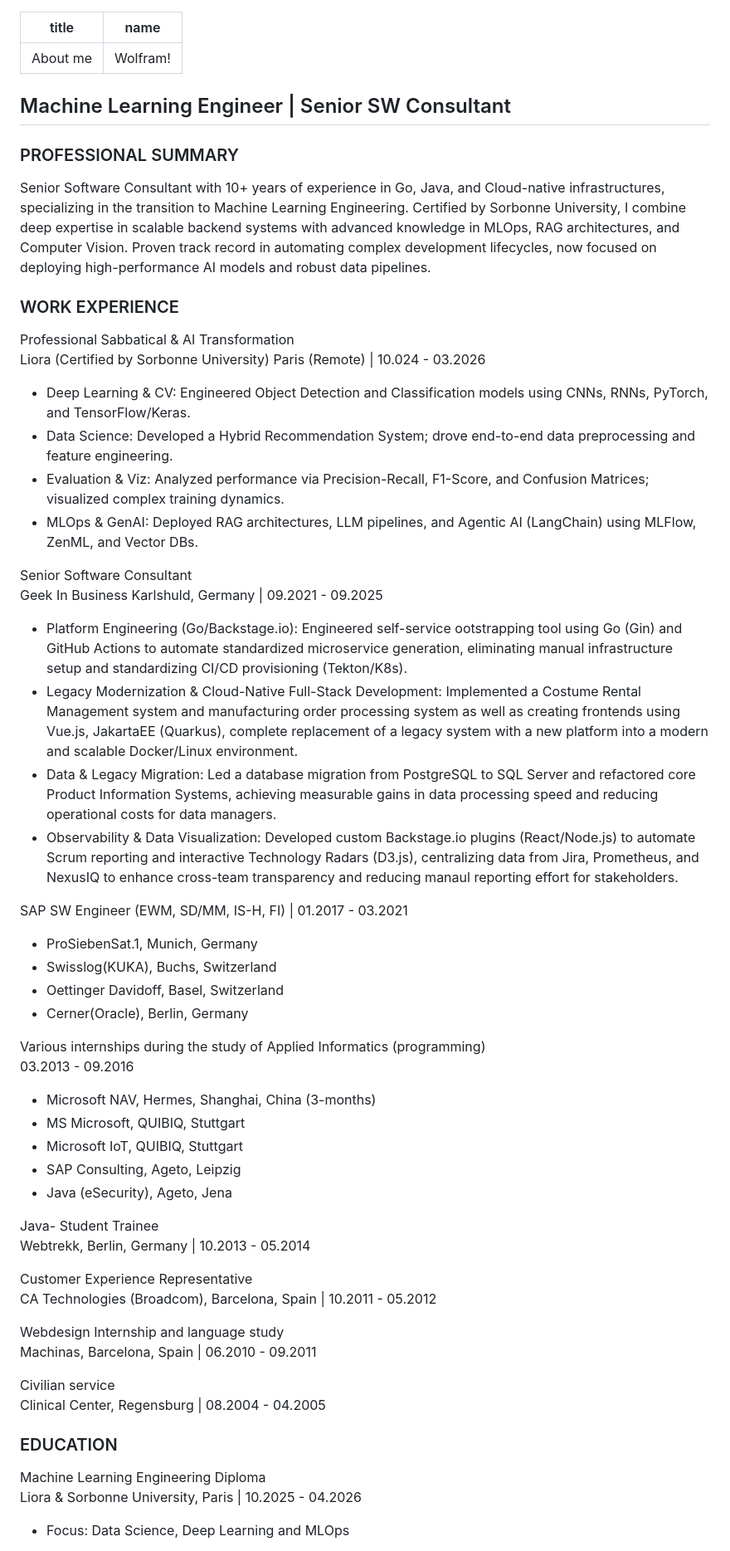
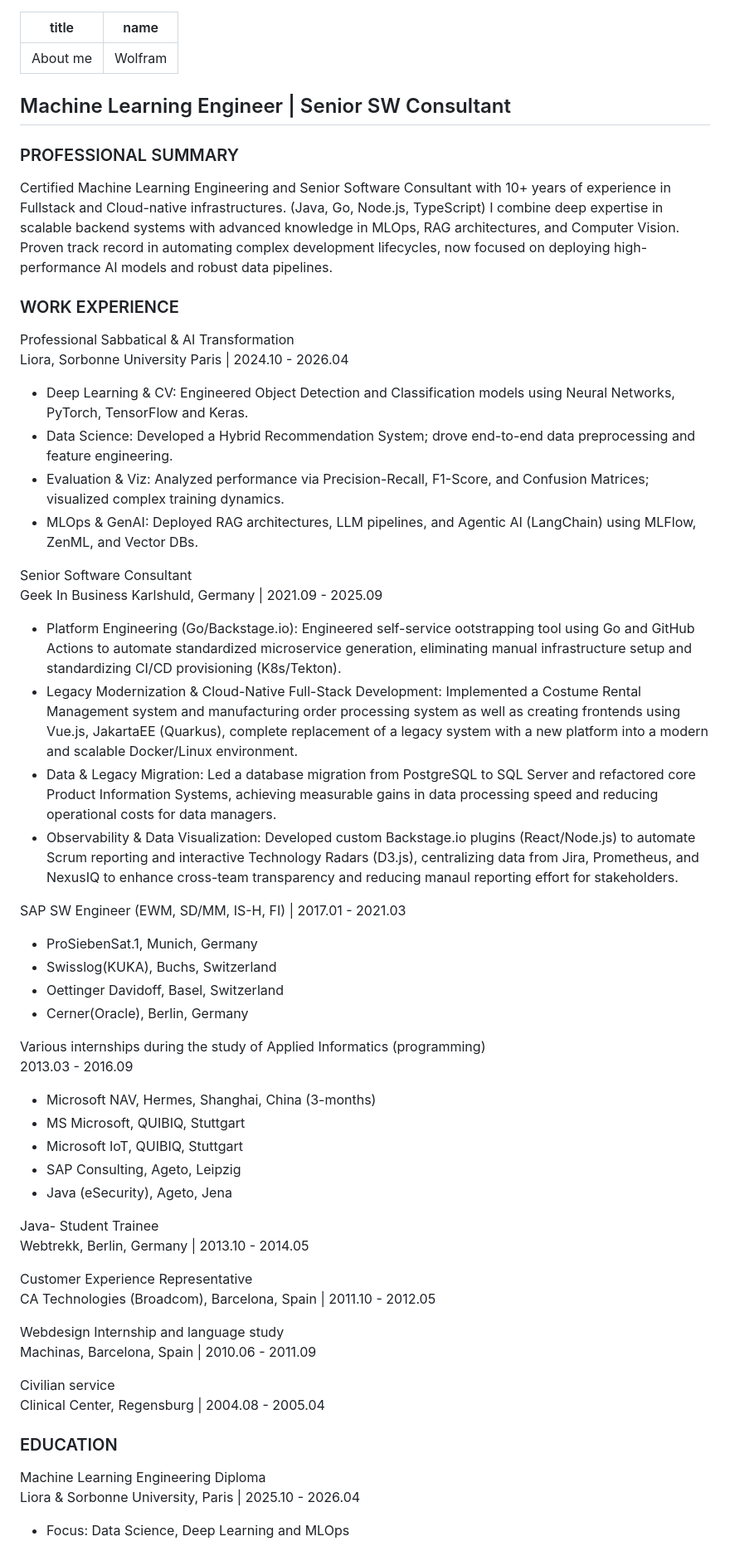
Before and after one commit to knanw/my-3d-portfolio, a Markdown page: src/data/bio.md, the part around one of its changes. Shown at 83% size. Rendered like a GitHub page.

```diff
--- a/src/data/bio.md
+++ b/src/data/bio.md
@@ -1,38 +1,37 @@
 ---
 title: "About me"
-name: "Wolfram!"
+name: "Wolfram"
 ---
 
 ## Machine Learning Engineer | Senior SW Consultant
 
 ### PROFESSIONAL SUMMARY
+Certified Machine Learning Engineering and Senior Software Consultant with 10+ years of experience in Fullstack and Cloud-native infrastructures. (Java, Go, Node.js, TypeScript) I combine deep expertise in scalable backend systems with advanced knowledge in MLOps, RAG architectures, and Computer Vision. Proven track record in automating complex development lifecycles, now focused on deploying high-performance AI models and robust data pipelines.
 
-Senior Software Consultant with 10+ years of experience in Go, Java, and Cloud-native infrastructures, specializing in the transition to Machine Learning Engineering. Certified by Sorbonne University, I combine deep expertise in scalable backend systems with advanced knowledge in MLOps, RAG architectures, and Computer Vision. Proven track record in automating complex development lifecycles, now focused on deploying high-performance AI models and robust data pipelines.
 
 ### WORK EXPERIENCE
-
 Professional Sabbatical & AI Transformation
-Liora (Certified by Sorbonne University) Paris (Remote) | 10.024 - 03.2026
-- Deep Learning & CV: Engineered Object Detection and Classification models using CNNs, RNNs, PyTorch, and TensorFlow/Keras.
+Liora, Sorbonne University Paris | 2024.10 - 2026.04
+- Deep Learning & CV: Engineered Object Detection and Classification models using Neural Networks, PyTorch, TensorFlow and Keras.
 - Data Science: Developed a Hybrid Recommendation System; drove end-to-end data preprocessing and feature engineering.
 - Evaluation & Viz: Analyzed performance via Precision-Recall, F1-Score, and Confusion Matrices; visualized complex training dynamics.
 - MLOps & GenAI: Deployed RAG architectures, LLM pipelines, and Agentic AI (LangChain) using MLFlow, ZenML, and Vector DBs.
 
 Senior Software Consultant
-Geek In Business Karlshuld, Germany | 09.2021 - 09.2025
-- Platform Engineering (Go/Backstage.io): Engineered self-service ootstrapping tool using Go (Gin) and GitHub Actions to automate standardized microservice generation, eliminating manual infrastructure setup and standardizing CI/CD provisioning (Tekton/K8s).
+Geek In Business Karlshuld, Germany | 2021.09 - 2025.09
+- Platform Engineering (Go/Backstage.io): Engineered self-service ootstrapping tool using Go and GitHub Actions to automate standardized microservice generation, eliminating manual infrastructure setup and standardizing CI/CD provisioning (K8s/Tekton).
 - Legacy Modernization & Cloud-Native Full-Stack Development: Implemented a Costume Rental Management system and manufacturing order processing system as well as creating frontends using Vue.js, JakartaEE (Quarkus), complete replacement of a legacy system with a new platform into a modern and scalable Docker/Linux environment.
 - Data & Legacy Migration: Led a database migration from PostgreSQL to SQL Server and refactored core Product Information Systems, achieving measurable gains in data processing speed and reducing operational costs for data managers.
 - Observability & Data Visualization: Developed custom Backstage.io plugins (React/Node.js) to automate Scrum reporting and interactive Technology Radars (D3.js), centralizing data from Jira, Prometheus, and NexusIQ to enhance cross-team transparency and reducing manaul reporting effort for stakeholders.
 
-SAP SW Engineer (EWM, SD/MM, IS-H, FI) | 01.2017 - 03.2021
+SAP SW Engineer (EWM, SD/MM, IS-H, FI) | 2017.01 - 2021.03
 - ProSiebenSat.1, Munich, Germany
 - Swisslog(KUKA), Buchs, Switzerland
 - Oettinger Davidoff, Basel, Switzerland
 - Cerner(Oracle), Berlin, Germany
 
 Various internships during the study of Applied Informatics (programming)
-03.2013 - 09.2016
+2013.03 - 2016.09
 - Microsoft NAV, Hermes, Shanghai, China (3-months)
 - MS Microsoft, QUIBIQ, Stuttgart
 - Microsoft IoT, QUIBIQ, Stuttgart
@@ -40,21 +39,21 @@ Various internships during the study of Applied Informatics (programming)
 - Java (eSecurity), Ageto, Jena
 
 Java- Student Trainee
-Webtrekk, Berlin, Germany | 10.2013 - 05.2014
+Webtrekk, Berlin, Germany | 2013.10 - 2014.05
 
 Customer Experience Representative
-CA Technologies (Broadcom), Barcelona, Spain | 10.2011 - 05.2012
+CA Technologies (Broadcom), Barcelona, Spain | 2011.10 - 2012.05
 
 Webdesign Internship and language study
-Machinas, Barcelona, Spain | 06.2010 - 09.2011
+Machinas, Barcelona, Spain | 2010.06 - 2011.09
 
 Civilian service
-Clinical Center, Regensburg | 08.2004 - 04.2005
+Clinical Center, Regensburg | 2004.08 - 2005.04
 
 
 ### EDUCATION
 Machine Learning Engineering Diploma
-Liora & Sorbonne University, Paris | 10.2025 - 04.2026
+Liora & Sorbonne University, Paris | 2025.10 - 2026.04
 - Focus: Data Science, Deep Learning and MLOps
 
 B.Sc. Applied Informatics
```
Also changed, not shown: other parts of src/data/bio.md (+4 -4 lines).
